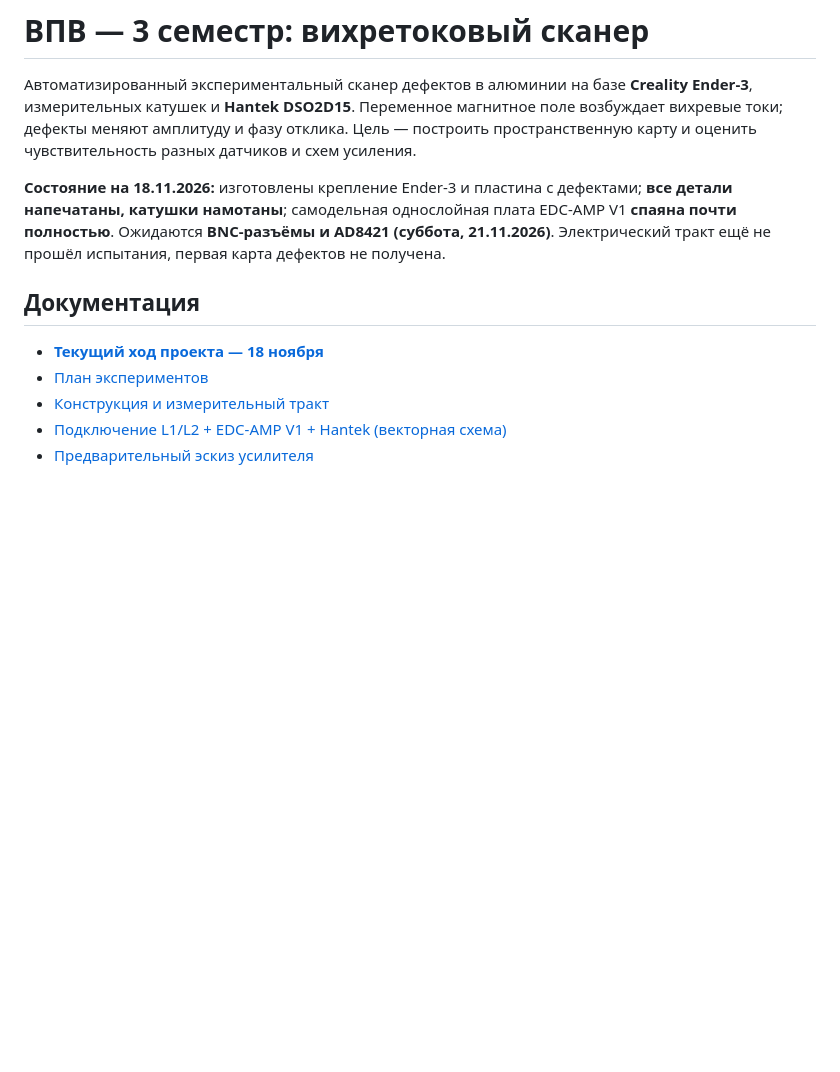
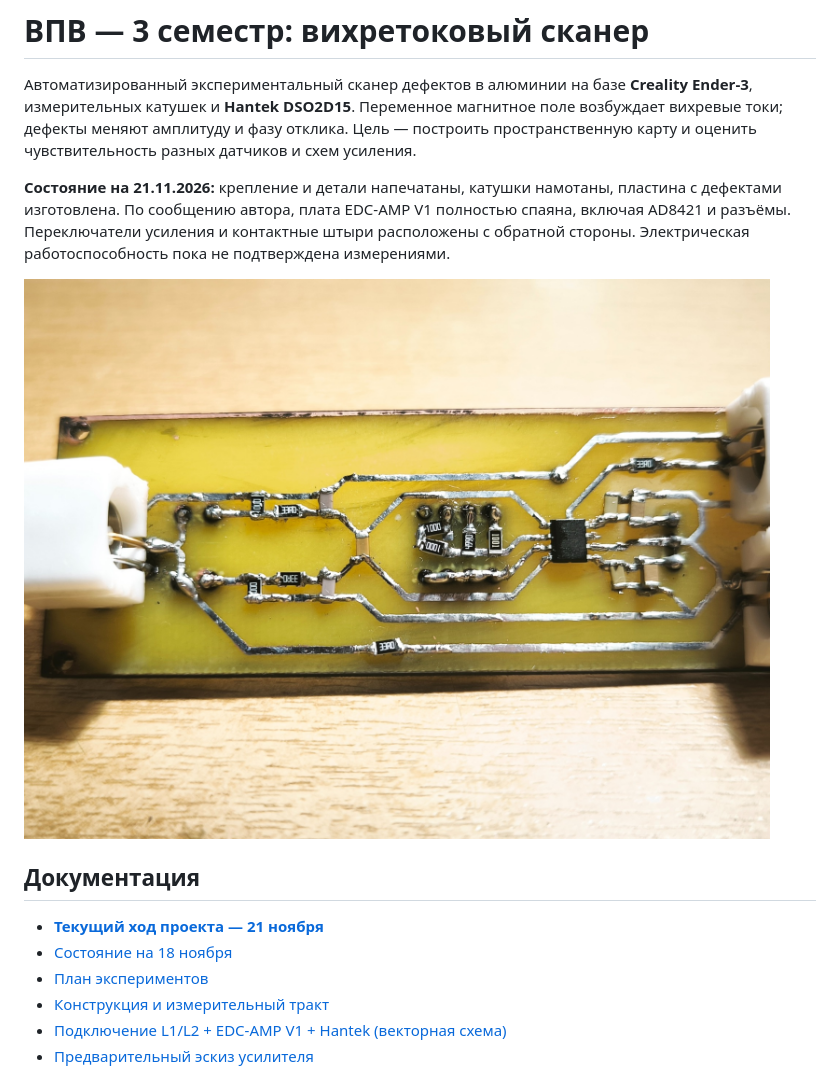
Before and after one commit to vuach/vpv-3-semester, a Markdown page: README.md, the part around the change. Drawn GitHub-style; pictures changed too: photos/EDC-AMP-V1-2026-11-21.jpg (added); blank space fills up the shorter version.

```diff
--- a/README.md
+++ b/README.md
@@ -2,11 +2,14 @@
 
 Автоматизированный экспериментальный сканер дефектов в алюминии на базе **Creality Ender-3**, измерительных катушек и **Hantek DSO2D15**. Переменное магнитное поле возбуждает вихревые токи; дефекты меняют амплитуду и фазу отклика. Цель — построить пространственную карту и оценить чувствительность разных датчиков и схем усиления.
 
-**Состояние на 18.11.2026:** изготовлены крепление Ender-3 и пластина с дефектами; **все детали напечатаны, катушки намотаны**; самодельная однослойная плата EDC-AMP V1 **спаяна почти полностью**. Ожидаются **BNC-разъёмы и AD8421 (суббота, 21.11.2026)**. Электрический тракт ещё не прошёл испытания, первая карта дефектов не получена.
+**Состояние на 21.11.2026:** крепление и детали напечатаны, катушки намотаны, пластина с дефектами изготовлена. По сообщению автора, плата EDC-AMP V1 полностью спаяна, включая AD8421 и разъёмы. Переключатели усиления и контактные штыри расположены с обратной стороны. Электрическая работоспособность пока не подтверждена измерениями.
+
+![Собранная плата EDC-AMP V1, 21.11.2026](photos/EDC-AMP-V1-2026-11-21.jpg)
 
 ## Документация
 
-- **[Текущий ход проекта — 18 ноября](docs/status-2026-11-18.md)**
+- **[Текущий ход проекта — 21 ноября](docs/status-2026-11-21.md)**
+- [Состояние на 18 ноября](docs/status-2026-11-18.md)
 - [План экспериментов](docs/plan.md)
 - [Конструкция и измерительный тракт](docs/design.md)
 - [Подключение L1/L2 + EDC-AMP V1 + Hantek (векторная схема)](schematics/EDC-AMP-V1-system-connection.svg)
```
Also changed, not shown: docs/status-2026-11-21.md (added, +7 -0 lines).
